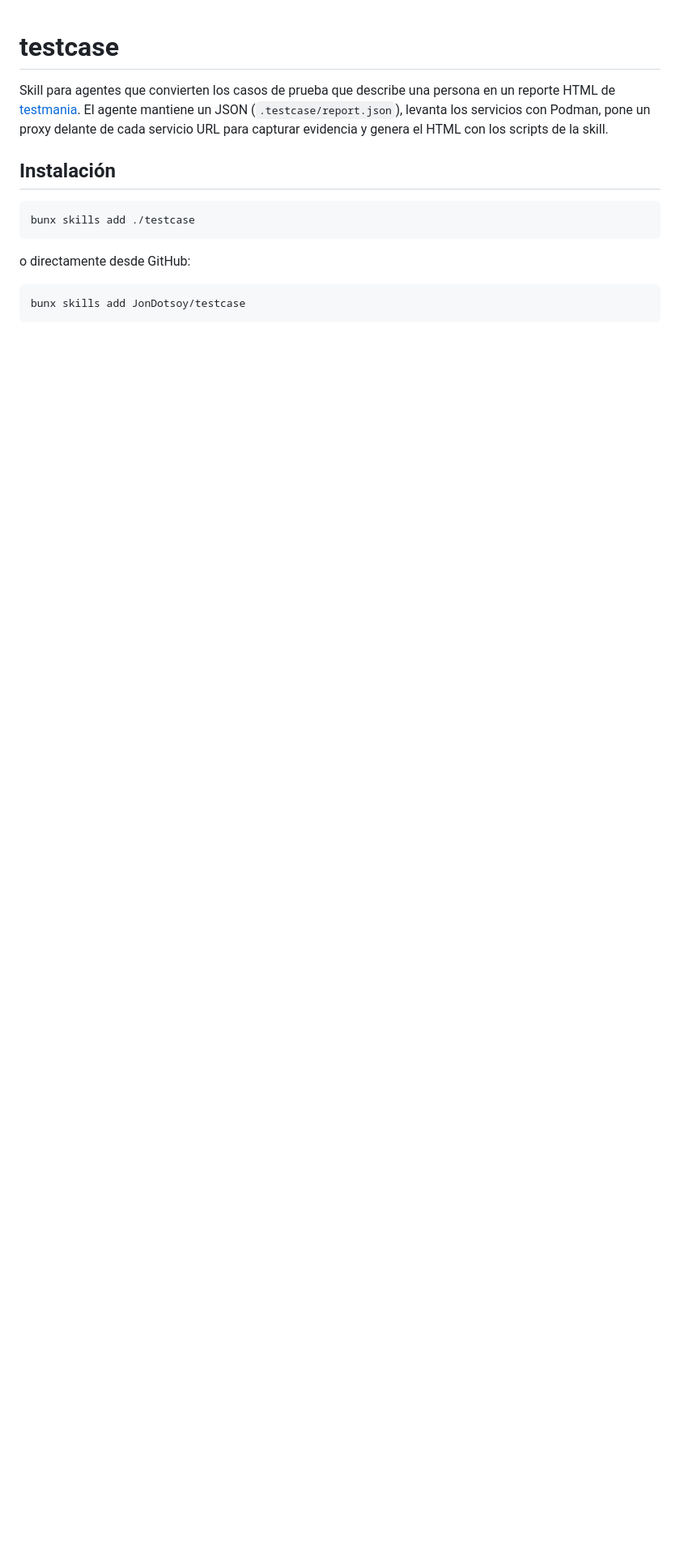
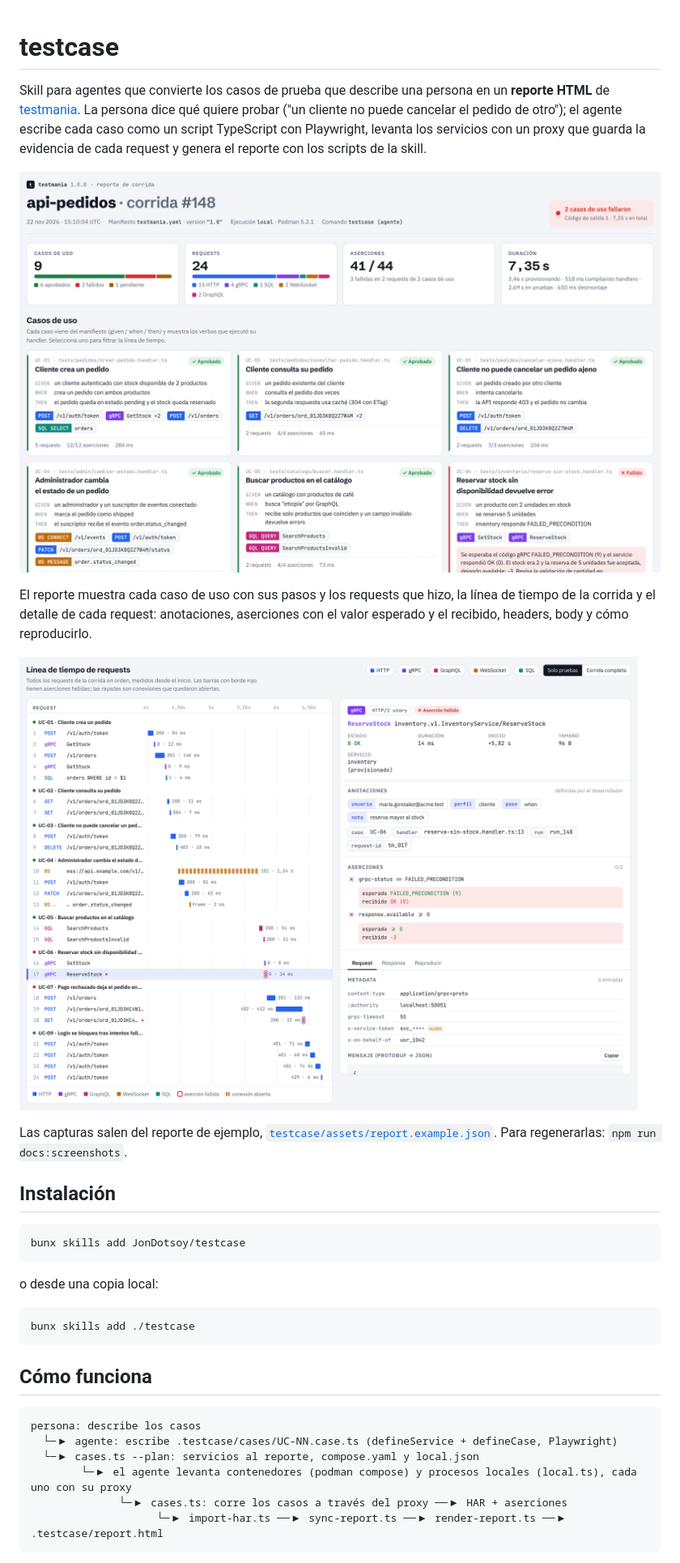
Before and after one commit to JonDotsoy/testcase, a Markdown page: README.md, the part around one of its changes. Shown at 81% size. Rendered like a GitHub page; pictures changed too: docs/report-overview.png (added), docs/report-timeline.png (added); blank space fills up the shorter version.

````diff
--- a/README.md
+++ b/README.md
@@ -1,15 +1,34 @@
 # testcase
 
-Skill para agentes que convierten los casos de prueba que describe una persona en un reporte HTML de [testmania](https://testmania.dev). El agente mantiene un JSON (`.testcase/report.json`), levanta los servicios con Podman, pone un proxy delante de cada servicio URL para capturar evidencia y genera el HTML con los scripts de la skill.
+Skill para agentes que convierte los casos de prueba que describe una persona en un **reporte HTML** de [testmania](https://testmania.dev). La persona dice qué quiere probar ("un cliente no puede cancelar el pedido de otro"); el agente escribe cada caso como un script TypeScript con Playwright, levanta los servicios con un proxy que guarda la evidencia de cada request y genera el reporte con los scripts de la skill.
+
+![Resumen del reporte: totales de la corrida y tarjetas de los casos de uso con su given, when y then](docs/report-overview.png)
+
+El reporte muestra cada caso de uso con sus pasos y los requests que hizo, la línea de tiempo de la corrida y el detalle de cada request: anotaciones, aserciones con el valor esperado y el recibido, headers, body y cómo reproducirlo.
+
+![Línea de tiempo de los requests y detalle de un request gRPC con dos aserciones fallidas](docs/report-timeline.png)
+
+Las capturas salen del reporte de ejemplo, [`testcase/assets/report.example.json`](testcase/assets/report.example.json). Para regenerarlas: `npm run docs:screenshots`.
 
 ## Instalación
+
+```sh
+bunx skills add JonDotsoy/testcase
+```
+
+o desde una copia local:
 
 ```sh
 bunx skills add ./testcase
 ```
 
-o directamente desde GitHub:
+## Cómo funciona
 
-```sh
-bunx skills add JonDotsoy/testcase
+```text
+persona: describe los casos
+  └─▶ agente: escribe .testcase/cases/UC-NN.case.ts (defineService + defineCase, Playwright)
+  └─▶ cases.ts --plan: servicios al reporte, compose.yaml y local.json
+        └─▶ el agente levanta contenedores (podman compose) y procesos locales (local.ts), cada uno con su proxy
+              └─▶ cases.ts: corre los casos a través del proxy ──▶ HAR + aserciones
+                    └─▶ import-har.ts ──▶ sync-report.ts ──▶ render-report.ts ──▶ .testcase/report.html
 ```
````
Also changed, not shown: other parts of README.md (+65 -5 lines), 3 other files.
